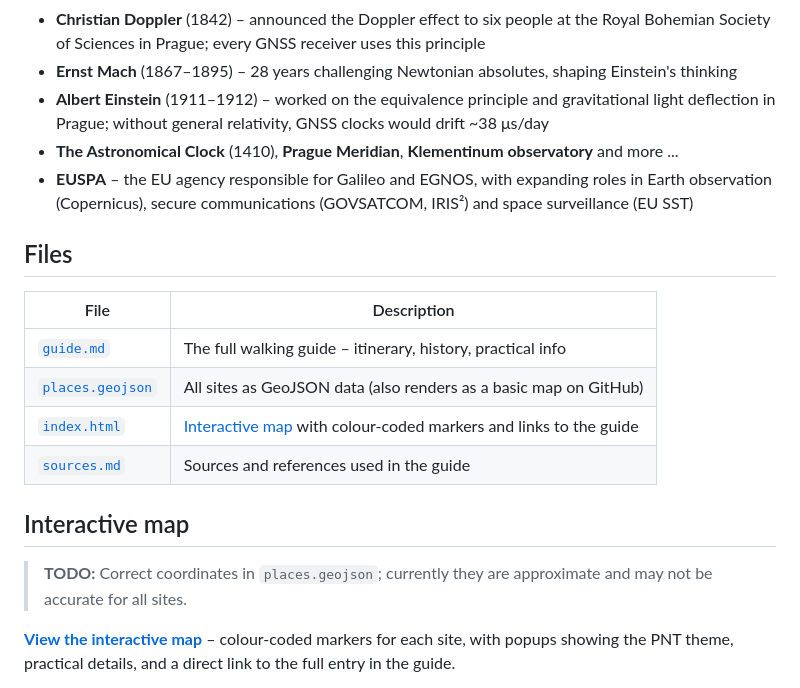
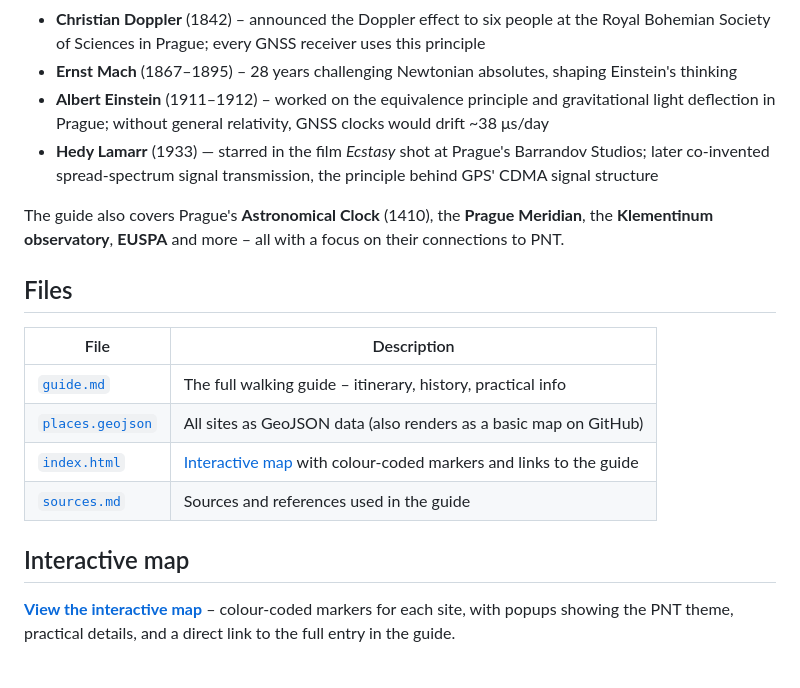
Before and after one commit to jan-safar/prague-pnt-guide, a Markdown page: README.md, the part around the change. Drawn GitHub-style.

Commit message:
Minor updates
Co-authored-by: Copilot <copilot@github.com>

```diff
--- a/README.md
+++ b/README.md
@@ -16,8 +16,9 @@ Prague is where the foundational science of satellite navigation was forged:
 - **Christian Doppler** (1842) – announced the Doppler effect to six people at the Royal Bohemian Society of Sciences in Prague; every GNSS receiver uses this principle
 - **Ernst Mach** (1867–1895) – 28 years challenging Newtonian absolutes, shaping Einstein's thinking
 - **Albert Einstein** (1911–1912) – worked on the equivalence principle and gravitational light deflection in Prague; without general relativity, GNSS clocks would drift ~38 μs/day
-- **The Astronomical Clock** (1410), **Prague Meridian**, **Klementinum observatory** and more ...
-- **EUSPA** – the EU agency responsible for Galileo and EGNOS, with expanding roles in Earth observation (Copernicus), secure communications (GOVSATCOM, IRIS²) and space surveillance (EU SST)
+- **Hedy Lamarr** (1933) — starred in the film *Ecstasy* shot at Prague's Barrandov Studios; later co-invented spread-spectrum signal transmission, the principle behind GPS' CDMA signal structure
+
+The guide also covers Prague's **Astronomical Clock** (1410), the **Prague Meridian**, the **Klementinum observatory**, **EUSPA** and more – all with a focus on their connections to PNT.
 
 ## Files
 
@@ -29,8 +30,6 @@ Prague is where the foundational science of satellite navigation was forged:
 | [`sources.md`](sources.md) | Sources and references used in the guide |
 
 ## Interactive map
-
-> **TODO:** Correct coordinates in `places.geojson`; currently they are approximate and may not be accurate for all sites.
 
 **[View the interactive map](https://jan-safar.github.io/prague-pnt-guide/)** – colour-coded markers for each site, with popups showing the PNT theme, practical details, and a direct link to the full entry in the guide.
 
```
